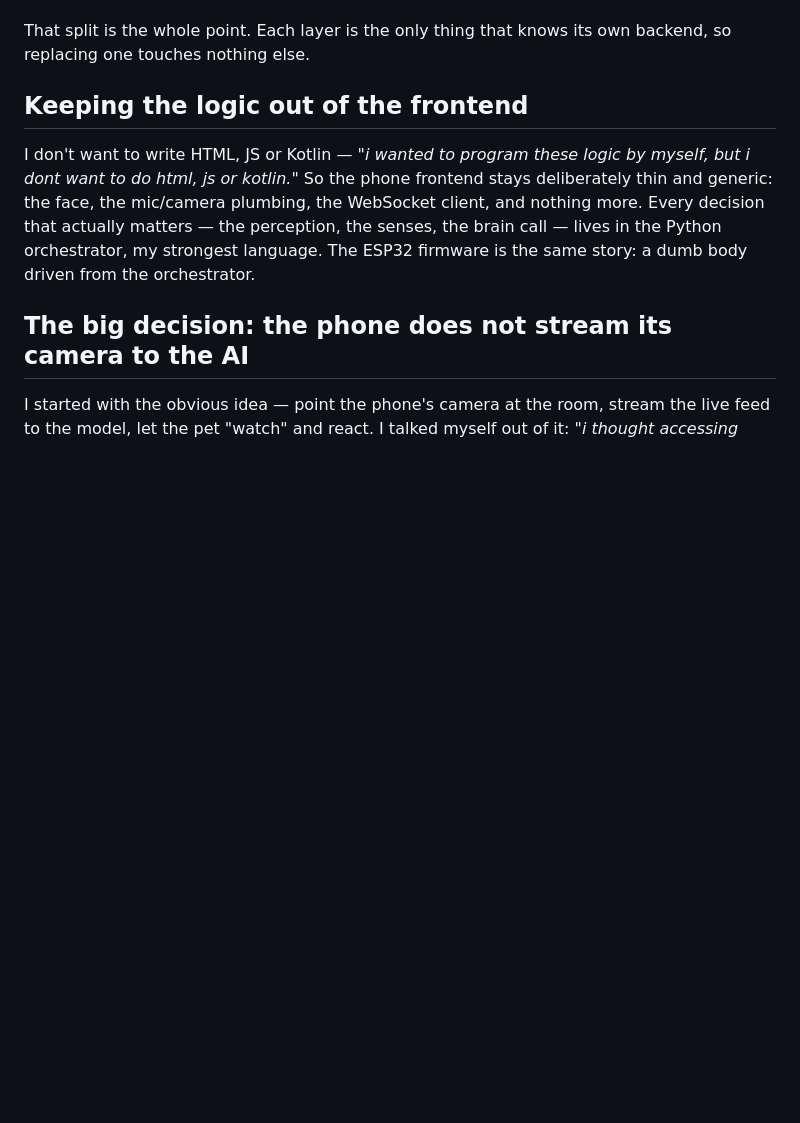
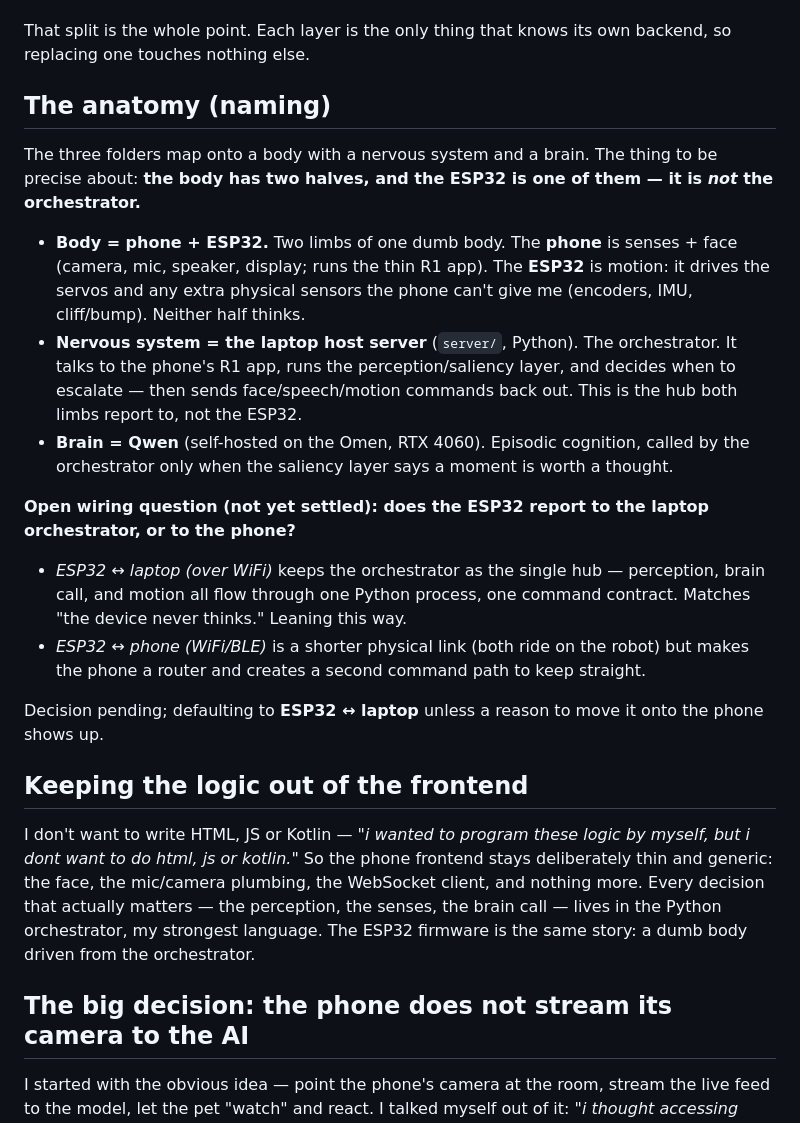
Before and after one commit to devasenan134/r1, a Markdown page: docs/architecture.md, the part around the change. Drawn GitHub-style; blank space fills up the shorter version.

Commit message:
docs: clarify R1 anatomy — body is phone + ESP32, laptop is the orchestrator
Add a "The anatomy (naming)" section pinning down that the body has two
halves (phone = senses + face, ESP32 = motion + physical sensors) and that
the laptop host server, not the ESP32, is the nervous system/orchestrator.
Records the still-open ESP32 wiring question (report to laptop vs phone),
defaulting to ESP32 ↔ laptop for a single command contract.

```diff
--- a/docs/architecture.md
+++ b/docs/architecture.md
@@ -17,6 +17,21 @@ firmware/   the ESP32 body — motors, later (PlatformIO)
 - The **phone** captures and plays — audio, a camera frame, a face. It never reasons about anything.
 
 That split is the whole point. Each layer is the only thing that knows its own backend, so replacing one touches nothing else.
+
+## The anatomy (naming)
+
+The three folders map onto a body with a nervous system and a brain. The thing to be precise about: **the body has two halves, and the ESP32 is one of them — it is *not* the orchestrator.**
+
+- **Body = phone + ESP32.** Two limbs of one dumb body. The **phone** is senses + face (camera, mic, speaker, display; runs the thin R1 app). The **ESP32** is motion: it drives the servos and any extra physical sensors the phone can't give me (encoders, IMU, cliff/bump). Neither half thinks.
+- **Nervous system = the laptop host server** (`server/`, Python). The orchestrator. It talks to the phone's R1 app, runs the perception/saliency layer, and decides when to escalate — then sends face/speech/motion commands back out. This is the hub both limbs report to, not the ESP32.
+- **Brain = Qwen** (self-hosted on the Omen, RTX 4060). Episodic cognition, called by the orchestrator only when the saliency layer says a moment is worth a thought.
+
+**Open wiring question (not yet settled): does the ESP32 report to the laptop orchestrator, or to the phone?**
+
+- *ESP32 ↔ laptop (over WiFi)* keeps the orchestrator as the single hub — perception, brain call, and motion all flow through one Python process, one command contract. Matches "the device never thinks." Leaning this way.
+- *ESP32 ↔ phone (WiFi/BLE)* is a shorter physical link (both ride on the robot) but makes the phone a router and creates a second command path to keep straight.
+
+Decision pending; defaulting to **ESP32 ↔ laptop** unless a reason to move it onto the phone shows up.
 
 ## Keeping the logic out of the frontend
 
```
